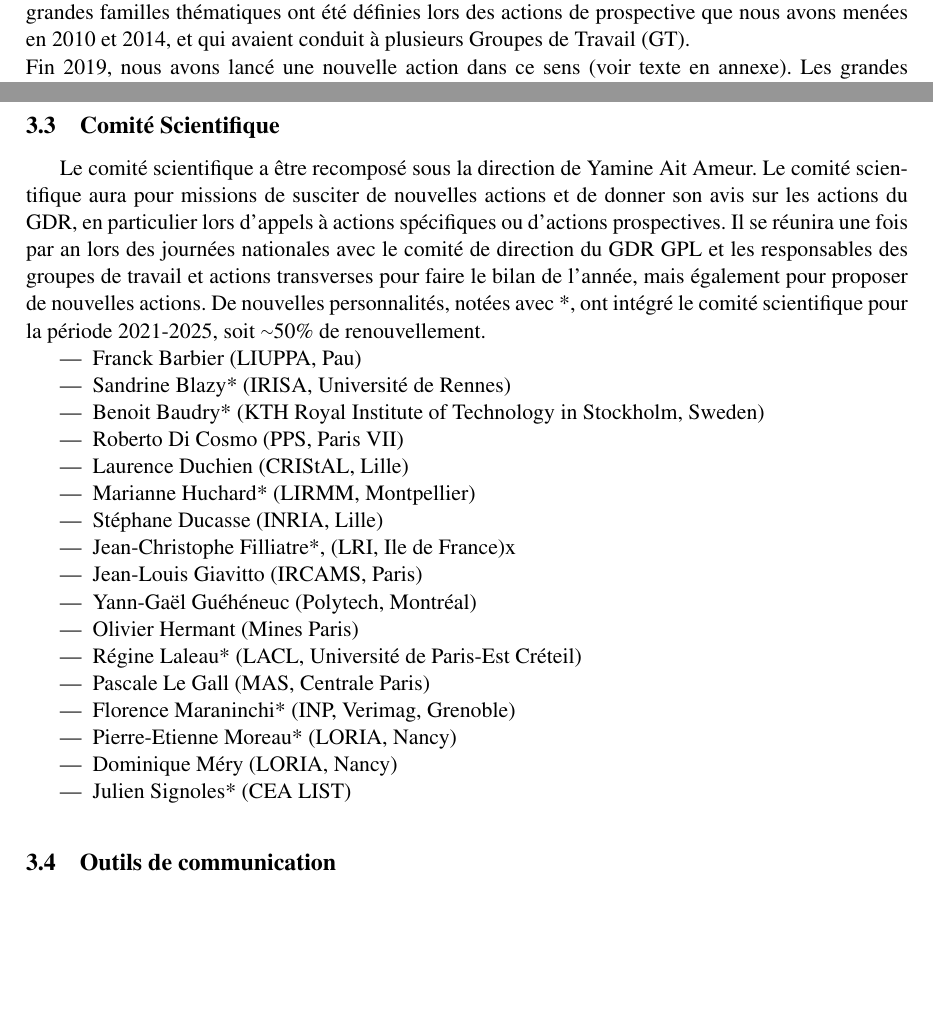
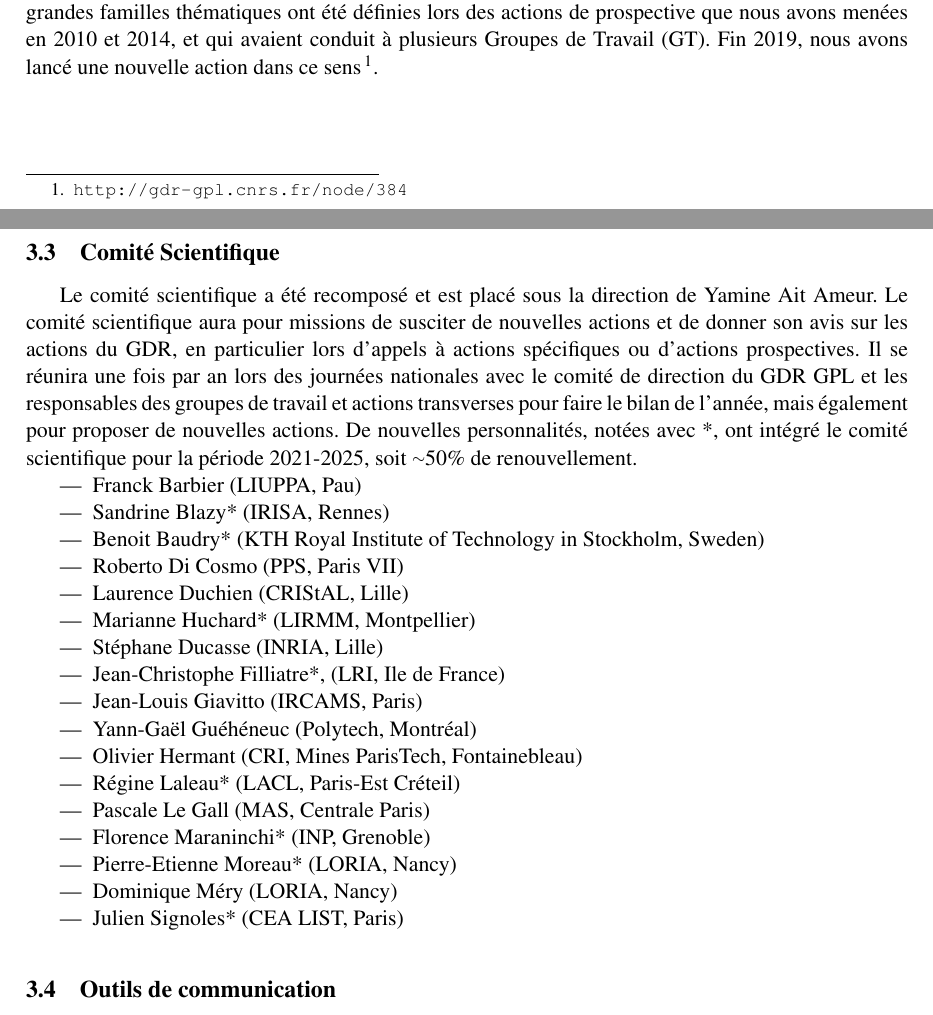
Before and after one commit to MireilleBF/GDR-GPL-2021-26, a LaTeX document (main.tex): two parts of pages 1 and 9 of 11, joined at a grey line, cut so that both start at the same text, the shorter picture padded with empty space. Compiled offline with pdfLaTeX.

Commit message:
version pour envoi au CNRS

```diff
--- a/main.tex
+++ b/main.tex
@@ -72,8 +72,9 @@ informatique. Les concepts, méthodes et les outils de conception et de
 validation de logiciels constituent les éléments manipulés par les
 informaticiens pour maîtriser et automatiser les problèmes qui leur sont
 soumis.
-Plusieurs grandes familles thématiques ont été définies lors des actions de prospective que nous avons menées en 2010 et 2014, et qui avaient conduit à plusieurs Groupes de Travail (GT). \\
-Fin 2019, nous avons lancé une nouvelle action dans ce sens (voir texte en annexe). %Nous travaillons encore sur les retours, mais nous avons déjà identifié, les grandes thématiques suivantes, à savoir :\\
+Plusieurs grandes familles thématiques ont été définies lors des actions de prospective que nous avons menées en 2010 et 2014, et qui avaient conduit à plusieurs Groupes de Travail (GT).
+Fin 2019, nous avons lancé une nouvelle action dans ce sens\footnote{\url{http://gdr-gpl.cnrs.fr/node/384}}. %Nous travaillons encore sur les retours, mais nous avons déjà identifié, les grandes thématiques suivantes, à savoir :\\
+\newpage
 Les grandes thématiques du domaine sur lesquelles les chercheurs du
 domaine travaillent sont, au regard des 21 défis reçus en décembre 2019~:
 
@@ -659,7 +660,7 @@ autonome et les systèmes auto-adaptables
 %Tous les groupes de travail ont participé à la sélection des articles présentés lors des trois éditions des journées nationales. Tous les groupes ont organisé des réunions de travail ou ont contribué à l'organisation de conférences nationales.
 
 \subsection{Comité  Scientifique}
-Le comité scientifique a être recomposé sous la direction de Yamine Ait Ameur.
+Le comité scientifique a été recomposé et est placé sous la direction de Yamine Ait Ameur.
 Le comité scientifique aura pour missions de susciter de nouvelles actions et de donner son avis sur les actions du GDR, en particulier lors d'appels à actions spécifiques ou d'actions prospectives.
 Il se réunira une fois par an lors des journées nationales avec le comité de direction du GDR GPL et les responsables des groupes de travail et actions transverses pour
 faire le bilan de l'année, mais également pour proposer de nouvelles actions.
@@ -671,7 +672,7 @@ De nouvelles personnalités, notées avec *, ont intégré le comité scientifiq
 
 \begin{itemize}
     \item Franck Barbier (LIUPPA, Pau)
-    \item Sandrine Blazy*  (IRISA, Université de Rennes)
+    \item Sandrine Blazy*  (IRISA, Rennes)
     \item Benoit Baudry* (KTH Royal Institute of Technology in Stockholm, Sweden)
     \item Roberto Di Cosmo (PPS, Paris VII)
     \item Laurence Duchien (CRIStAL, Lille)
@@ -679,19 +680,19 @@ De nouvelles personnalités, notées avec *, ont intégré le comité scientifiq
     \item  Stéphane Ducasse (INRIA, Lille)
  %   \item  +++ Marie-Claude Gaudel (LRI, Orsay)
   %  \item Patrick Farail (IRT Saint Exupéry)x
-    \item Jean-Christophe Filliatre*, (LRI, Ile de France)x
+    \item Jean-Christophe Filliatre*, (LRI, Ile de France)
     \item Jean-Louis Giavitto (IRCAMS, Paris)
     \item Yann-Gaël Guéhéneuc (Polytech, Montréal)
-    \item Olivier Hermant (Mines Paris)
-    \item Régine Laleau* (LACL, Université de Paris-Est Créteil)
+    \item Olivier Hermant (CRI, Mines ParisTech, Fontainebleau)
+    \item Régine Laleau* (LACL, Paris-Est Créteil)
     \item Pascale Le Gall (MAS, Centrale Paris)
-    \item Florence  Maraninchi* (INP, Verimag, Grenoble)
+    \item Florence  Maraninchi* (INP, Grenoble)
     \item Pierre-Etienne Moreau* (LORIA, Nancy)
 %    \item --- Valérie Issarny (INRIA, Rocquencourt)
 %    \item -- Jean-Marc Jézéquel (IRISA, Rennes)
    \item Dominique Méry (LORIA, Nancy)
   %  \item Christel Seguin (ONERA, Toulouse)x
-    \item Julien Signoles* (CEA LIST)
+    \item Julien Signoles* (CEA LIST, Paris)
  \end{itemize}
 
  \medskip
```
Also changed, not shown: main.tex (6 more changed lines).
